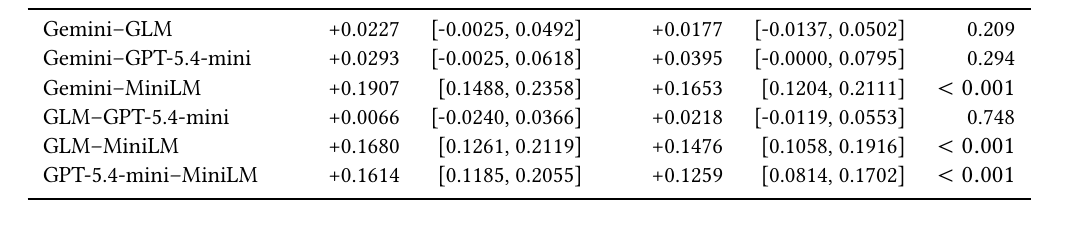
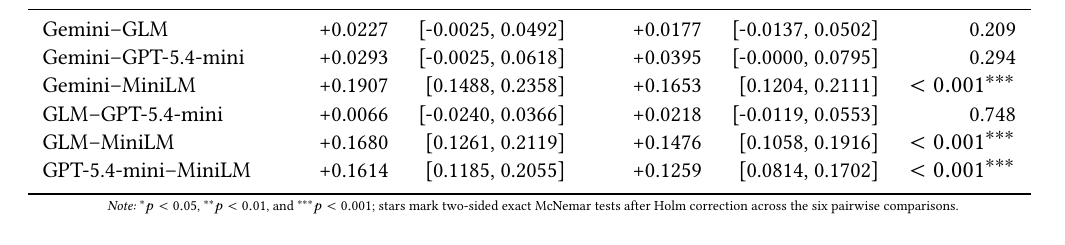
Before and after one commit to wesleyseawatch2/sasb-page-rag-regcom, a LaTeX paper (paper/regcomagent_rag_ntcir_claude.tex): part of page 7 of 13, cut so that both start at the same text. Compiled offline with pdfLaTeX.

Commit message:
Polish citations and significance table

```diff
--- a/paper/regcomagent_rag_ntcir_claude.tex
+++ b/paper/regcomagent_rag_ntcir_claude.tex
@@ -254,13 +254,14 @@
 \midrule
 Gemini--GLM & +0.0227 & [-0.0025, 0.0492] & +0.0177 & [-0.0137, 0.0502] & 0.209 \\
 Gemini--GPT-5.4-mini & +0.0293 & [-0.0025, 0.0618] & +0.0395 & [-0.0000, 0.0795] & 0.294 \\
-Gemini--MiniLM & +0.1907 & [0.1488, 0.2358] & +0.1653 & [0.1204, 0.2111] & $<0.001$ \\
+Gemini--MiniLM & +0.1907 & [0.1488, 0.2358] & +0.1653 & [0.1204, 0.2111] & $<0.001^{***}$ \\
 GLM--GPT-5.4-mini & +0.0066 & [-0.0240, 0.0366] & +0.0218 & [-0.0119, 0.0553] & 0.748 \\
-GLM--MiniLM & +0.1680 & [0.1261, 0.2119] & +0.1476 & [0.1058, 0.1916] & $<0.001$ \\
-GPT-5.4-mini--MiniLM & +0.1614 & [0.1185, 0.2055] & +0.1259 & [0.0814, 0.1702] & $<0.001$ \\
+GLM--MiniLM & +0.1680 & [0.1261, 0.2119] & +0.1476 & [0.1058, 0.1916] & $<0.001^{***}$ \\
+GPT-5.4-mini--MiniLM & +0.1614 & [0.1185, 0.2055] & +0.1259 & [0.0814, 0.1702] & $<0.001^{***}$ \\
 \bottomrule
 \end{tabular}
 }
+\par\smallskip\noindent\footnotesize\emph{Note:} $^{*}p<0.05$, $^{**}p<0.01$, and $^{***}p<0.001$; stars mark two-sided exact McNemar tests after Holm correction across the six pairwise comparisons.
 \end{table*}
 
 The paired tests qualify the apparent ranking in Table~\ref{tab:overall}. After Holm correction across the six comparisons, each LLM configuration is significantly better than MiniLM on correctness, whereas the Gemini--GLM and Gemini--GPT-5.4-mini differences are not statistically significant at $\alpha=0.05$. Thus, the point estimate favors Gemini, but the available paired evidence supports a robust LLM-versus-embedding contrast rather than a conclusive winner among the LLMs. The full row-alignment and resampling record is provided in \texttt{artifacts/metrics/task2\_paired\_significance.json}.
```
Also changed, not shown: paper/regcomagent_rag_refs.bib (+5 -5 lines), paper/regcomagent_rag_ntcir.pdf, paper/regcomagent_rag_ntcir_claude.tex (2 more changed lines).
